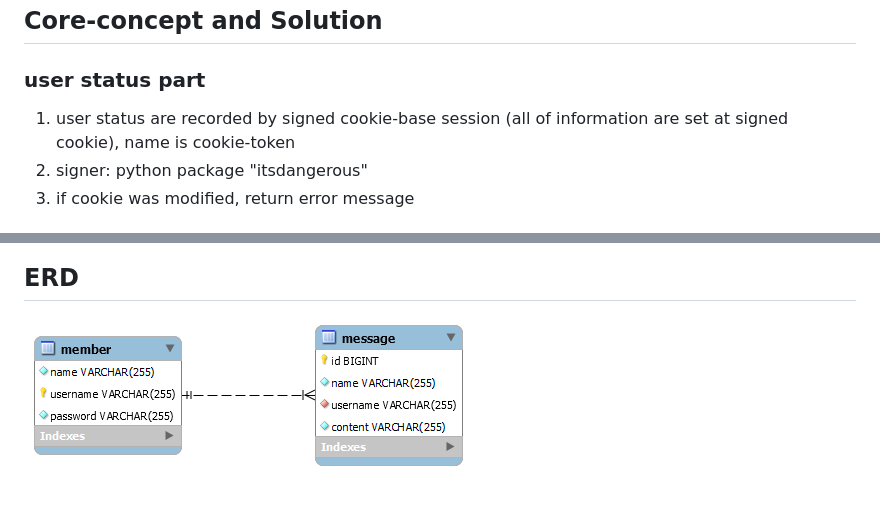
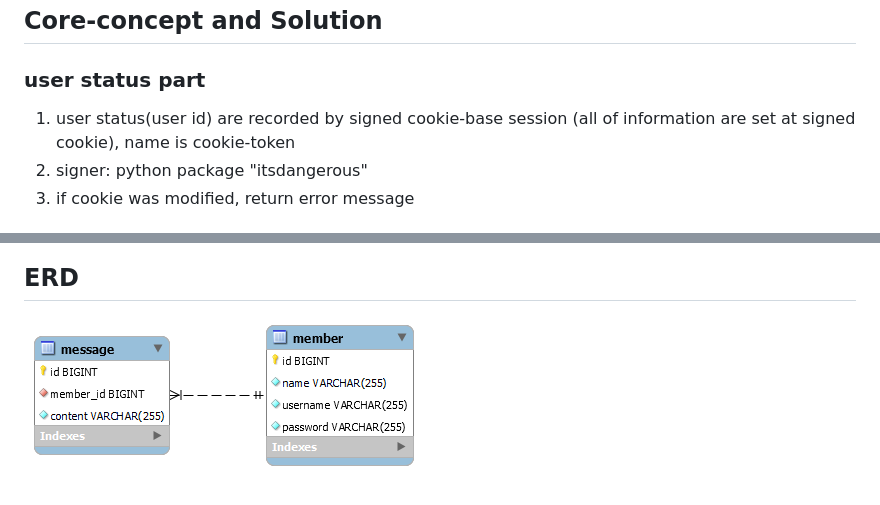
Before and after one commit to Lin-KengHung/WeHelp-Stage1, a Markdown page: week6/Readme.md, 2 parts joined by grey strips. Drawn GitHub-style; pictures changed too: week6/ERD.png.

Commit message:
correct cookie which is only record user id now

```diff
--- a/week6/Readme.md
+++ b/week6/Readme.md
@@ -4,7 +4,7 @@
 
 ### user status part
 
-1. user status are recorded by signed cookie-base session (all of information are set at signed cookie), name is cookie-token
+1. user status(user id) are recorded by signed cookie-base session (all of information are set at signed cookie), name is cookie-token
 2. signer: python package "itsdangerous"
 3. if cookie was modified, return error message
 
```
Also changed, not shown: 2 other files.
